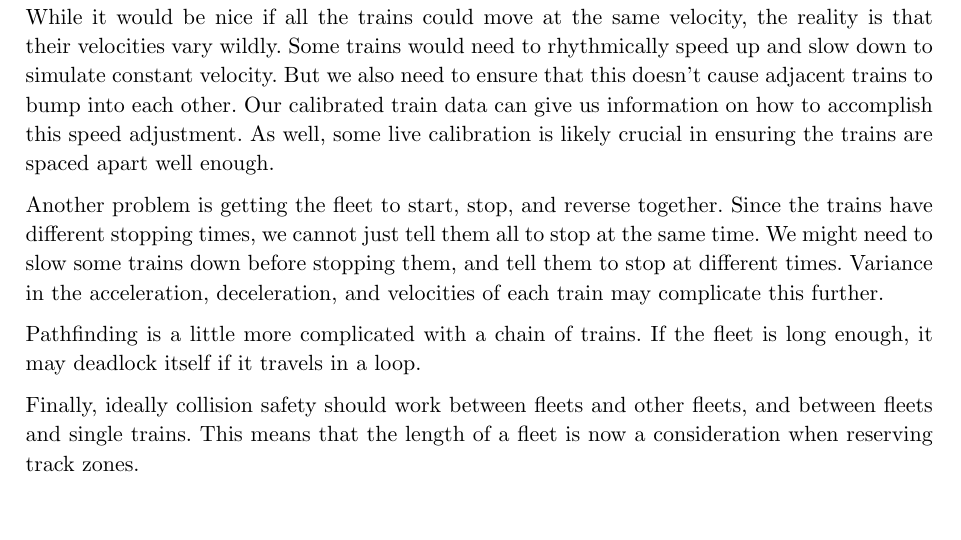
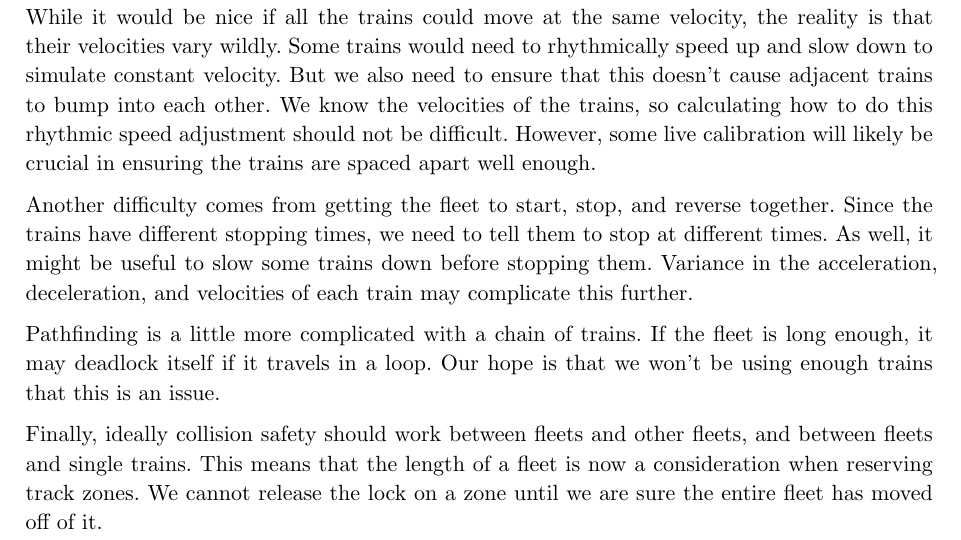
Before and after one commit to MrPicklePinosaur/trainos, a Typst document (docs/project-proposal-new.typ): part of the page, cut so that both start at the same text, the shorter picture padded with empty space. Compiled offline with Typst 0.15.

Commit message:
Edit project proposal

```diff
--- a/docs/project-proposal-new.typ
+++ b/docs/project-proposal-new.typ
@@ -48,16 +48,18 @@ If time permits, we can also implement the ability for trains in the middle of t
 While it would be nice if all the trains could move at the same velocity, the reality is that their velocities vary wildly.
 Some trains would need to rhythmically speed up and slow down to simulate constant velocity.
 But we also need to ensure that this doesn't cause adjacent trains to bump into each other.
-Our calibrated train data can give us information on how to accomplish this speed adjustment.
-As well, some live calibration is likely crucial in ensuring the trains are spaced apart well enough.
+We know the velocities of the trains, so calculating how to do this rhythmic speed adjustment should not be difficult.
+However, some live calibration will likely be crucial in ensuring the trains are spaced apart well enough.
 
-Another problem is getting the fleet to start, stop, and reverse together.
-Since the trains have different stopping times, we cannot just tell them all to stop at the same time.
-We might need to slow some trains down before stopping them, and tell them to stop at different times.
+Another difficulty comes from getting the fleet to start, stop, and reverse together.
+Since the trains have different stopping times, we need to tell them to stop at different times.
+As well, it might be useful to slow some trains down before stopping them.
 Variance in the acceleration, deceleration, and velocities of each train may complicate this further.
 
 Pathfinding is a little more complicated with a chain of trains.
 If the fleet is long enough, it may deadlock itself if it travels in a loop.
+Our hope is that we won't be using enough trains that this is an issue.
 
 Finally, ideally collision safety should work between fleets and other fleets, and between fleets and single trains.
 This means that the length of a fleet is now a consideration when reserving track zones.
+We cannot release the lock on a zone until we are sure the entire fleet has moved off of it.
```
